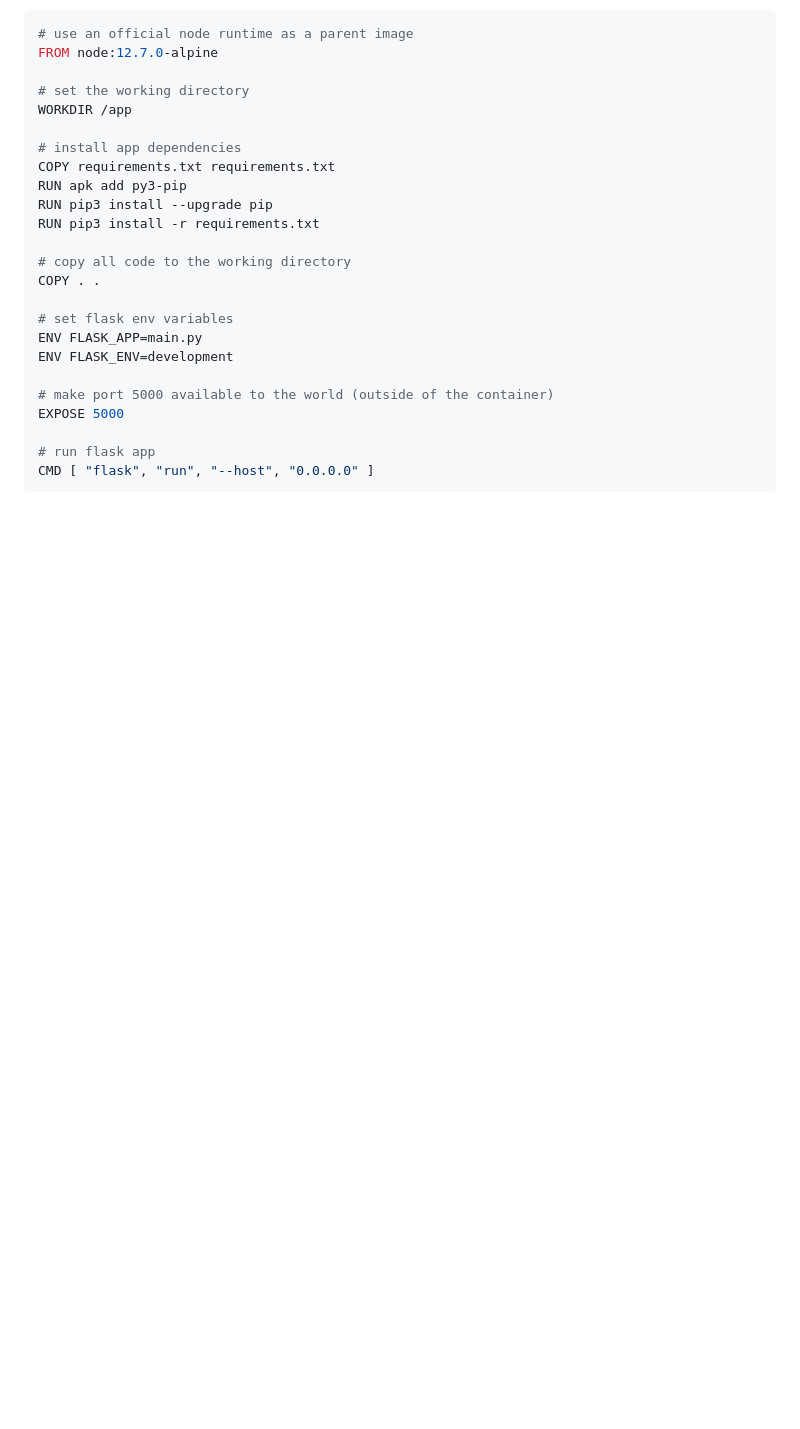
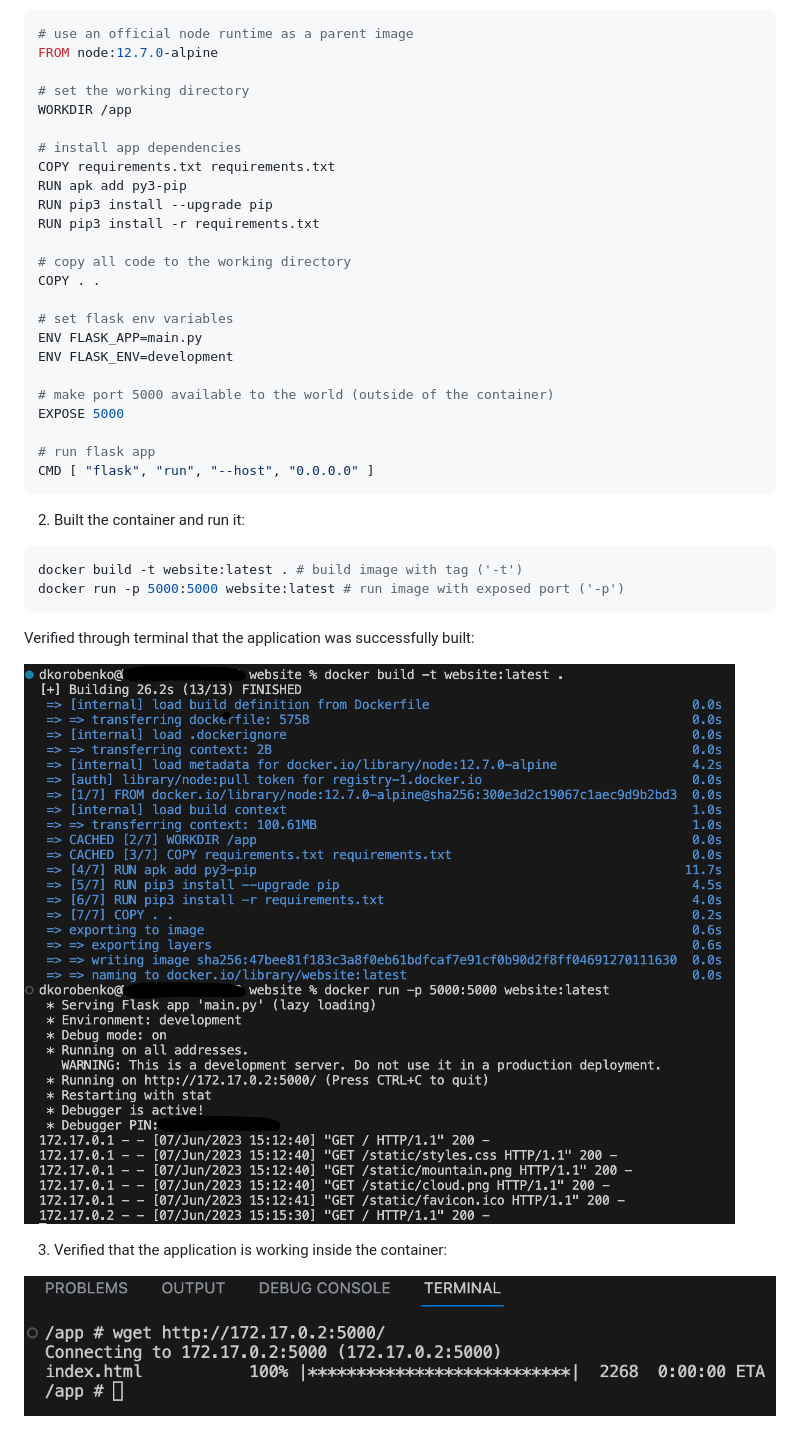
Before and after one commit to dkorobenko-mwb/website, a Markdown page: README.md, the part around the change printed below. Rendered like a GitHub page; pictures changed too: images/container_website.png (added), images/docker_build.png (added); blank space fills up the shorter version.

````diff
--- a/README.md
+++ b/README.md
@@ -50,3 +50,18 @@ EXPOSE 5000
 CMD [ "flask", "run", "--host", "0.0.0.0" ]
 ```
 
+2. Built the container and run it:
+
+```sh
+docker build -t website:latest . # build image with tag ('-t')
+docker run -p 5000:5000 website:latest # run image with exposed port ('-p')
+```
+
+Verified through terminal that the application was successfully built:
+
+![Docker build](/images/docker_build.png)
+
+3. Verified that the application is working inside the container:
+
+![Website inside container](/images/container_website.png)
+
````
Also changed, not shown: other parts of README.md (+18 -3 lines), images/docker_desktop.png (added), images/docker_website.png (added).
